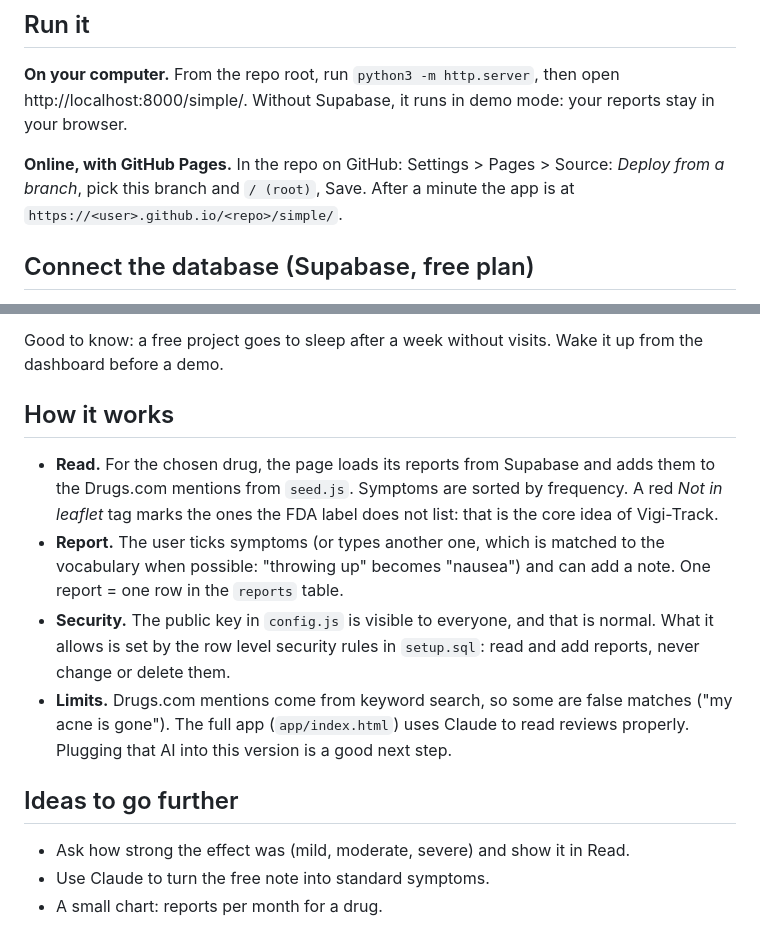
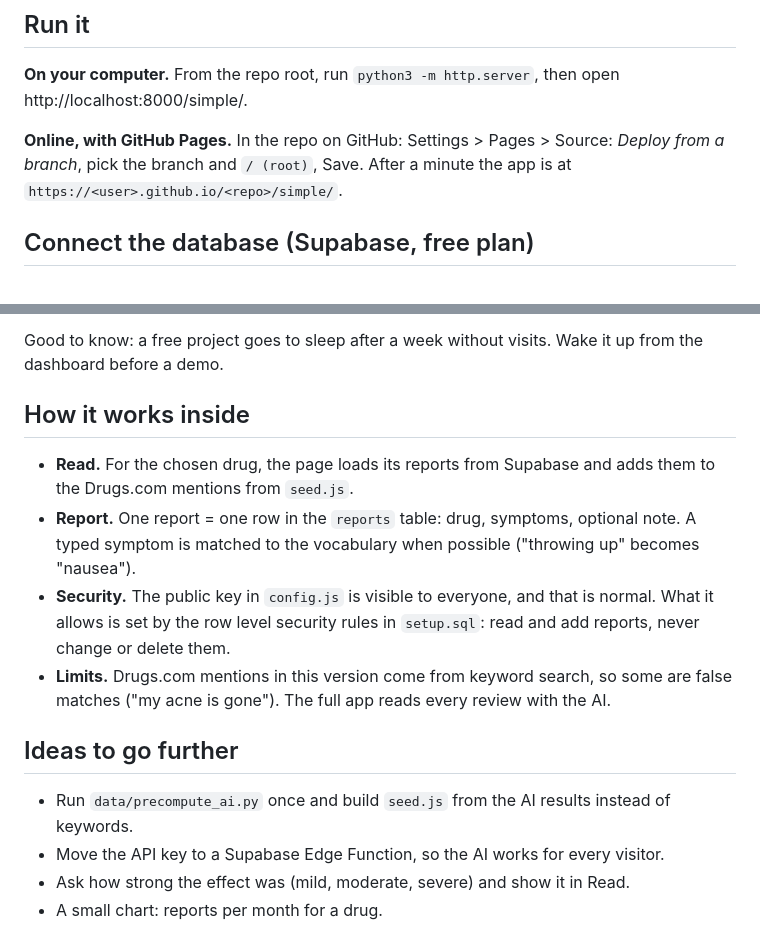
Before and after one commit to Linoluk/Vigi-Track, a Markdown page: simple/README.md, 2 parts joined by grey strips. Rendered like a GitHub page.

```diff
--- a/simple/README.md
+++ b/simple/README.md
@@ -18,10 +43,9 @@ One idea only: **search a drug, then read the symptoms people report, or report
 ## Run it
 
 **On your computer.** From the repo root, run `python3 -m http.server`, then open http://localhost:8000/simple/.
-Without Supabase, it runs in demo mode: your reports stay in your browser.
 
 **Online, with GitHub Pages.** In the repo on GitHub: Settings > Pages > Source: *Deploy from a branch*,
-pick this branch and `/ (root)`, Save. After a minute the app is at `https://<user>.github.io/<repo>/simple/`.
+pick the branch and `/ (root)`, Save. After a minute the app is at `https://<user>.github.io/<repo>/simple/`.
 
 ## Connect the database (Supabase, free plan)
 
@@ -33,15 +57,16 @@ pick this branch and `/ (root)`, Save. After a minute the app is at `https://<us
 
 Good to know: a free project goes to sleep after a week without visits. Wake it up from the dashboard before a demo.
 
-## How it works
+## How it works inside
 
-- **Read.** For the chosen drug, the page loads its reports from Supabase and adds them to the Drugs.com mentions from `seed.js`. Symptoms are sorted by frequency. A red *Not in leaflet* tag marks the ones the FDA label does not list: that is the core idea of Vigi-Track.
-- **Report.** The user ticks symptoms (or types another one, which is matched to the vocabulary when possible: "throwing up" becomes "nausea") and can add a note. One report = one row in the `reports` table.
+- **Read.** For the chosen drug, the page loads its reports from Supabase and adds them to the Drugs.com mentions from `seed.js`.
+- **Report.** One report = one row in the `reports` table: drug, symptoms, optional note. A typed symptom is matched to the vocabulary when possible ("throwing up" becomes "nausea").
 - **Security.** The public key in `config.js` is visible to everyone, and that is normal. What it allows is set by the row level security rules in `setup.sql`: read and add reports, never change or delete them.
-- **Limits.** Drugs.com mentions come from keyword search, so some are false matches ("my acne is gone"). The full app (`app/index.html`) uses Claude to read reviews properly. Plugging that AI into this version is a good next step.
+- **Limits.** Drugs.com mentions in this version come from keyword search, so some are false matches ("my acne is gone"). The full app reads every review with the AI.
 
 ## Ideas to go further
 
+- Run `data/precompute_ai.py` once and build `seed.js` from the AI results instead of keywords.
+- Move the API key to a Supabase Edge Function, so the AI works for every visitor.
 - Ask how strong the effect was (mild, moderate, severe) and show it in Read.
-- Use Claude to turn the free note into standard symptoms.
 - A small chart: reports per month for a drug.
```
Also changed, not shown: other parts of simple/README.md (+28 -3 lines), PROMPTS.md (+9 -0 lines).
